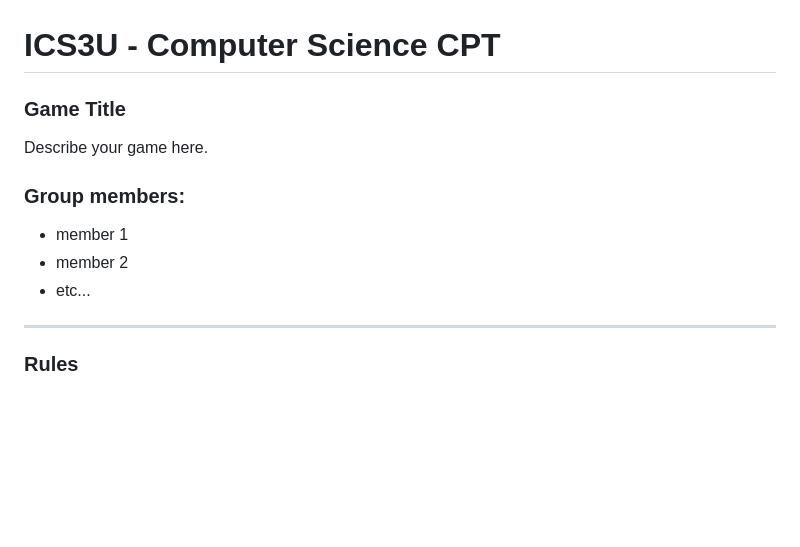
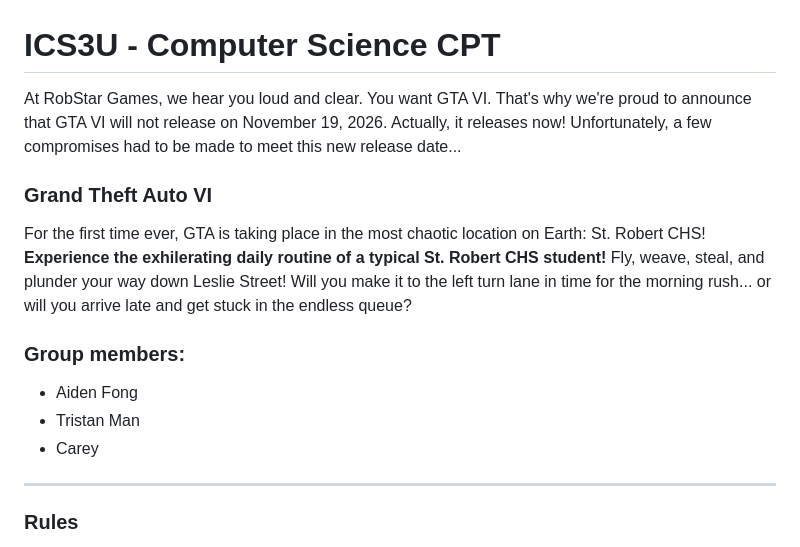
Before and after one commit to Call-dot/GTA-VI, a Markdown page: README.md, the part around the change. Drawn GitHub-style; blank space fills up the shorter version.

```diff
--- a/README.md
+++ b/README.md
@@ -1,12 +1,17 @@
 # ICS3U - Computer Science CPT
 
-### Game Title
-Describe your game here.
+At RobStar Games, we hear you loud and clear. You want GTA VI.
+That's why we're proud to announce that GTA VI will not release on November 19, 2026. Actually, it releases now!
+Unfortunately, a few compromises had to be made to meet this new release date...
+
+### Grand Theft Auto VI
+For the first time ever, GTA is taking place in the most chaotic location on Earth: St. Robert CHS!
+**Experience the exhilerating daily routine of a typical St. Robert CHS student!** Fly, weave, steal, and plunder your way down Leslie Street! Will you make it to the left turn lane in time for the morning rush... or will you arrive late and get stuck in the endless queue?
 
 ### Group members:
-- member 1
-- member 2
-- etc...
+- Aiden Fong
+- Tristan Man
+- Carey
 
 ---
 
```
